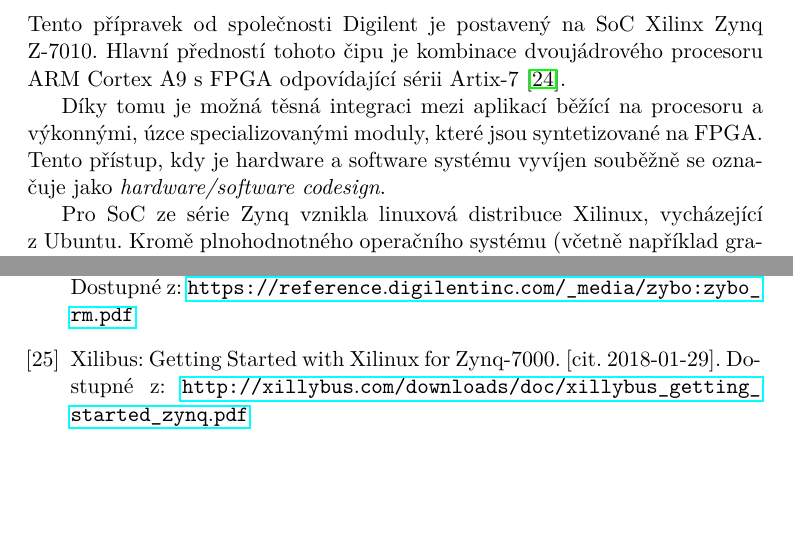
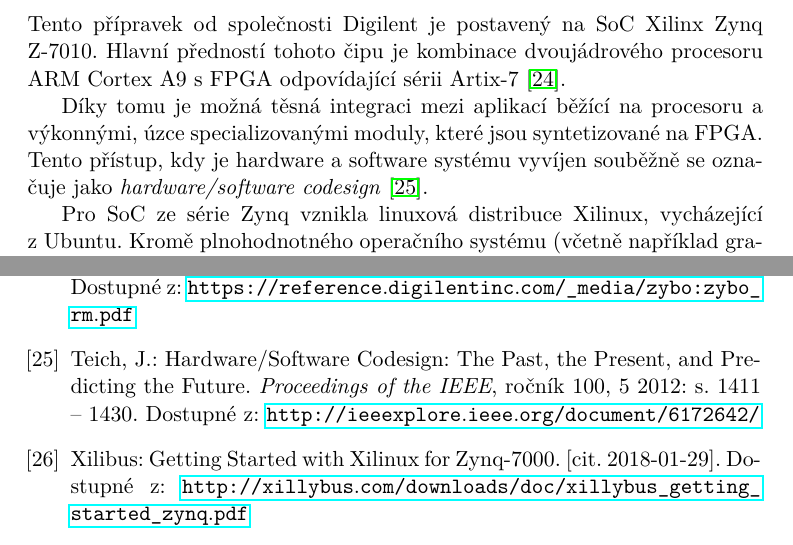
Before and after one commit to ggljzr/mi-dip, a LaTeX thesis (DP_Cervenka_Ondrej_2018.tex, which reads chapters/analyza.tex, mybibliographyfile.bib): two parts of pages 34 and 57 of 65, joined at a grey line, cut so that both start at the same text, the shorter picture padded with empty space. Compiled offline with pdfLaTeX.

Commit message:
source on hw codesign

```diff
--- a/chapters/analyza.tex
+++ b/chapters/analyza.tex
@@ -324,7 +324,7 @@ Kromě široké podpory je hlavní výhodou Raspberry Pi jeho cena. Poslední ve
 
 Tento přípravek od společnosti Digilent je postavený na SoC Xilinx Zynq Z-7010. Hlavní předností tohoto čipu je kombinace dvoujádrového procesoru ARM Cortex A9 s~FPGA odpovídající sérii Artix-7 \cite{zybo_man}.
 
-Díky tomu je možná těsná integraci mezi aplikací běžící na procesoru a výkonnými, úzce specializovanými moduly, které jsou syntetizované na FPGA. Tento přístup, kdy je hardware a software systému vyvíjen souběžně se označuje jako \textit{hardware/software codesign}.
+Díky tomu je možná těsná integraci mezi aplikací běžící na procesoru a výkonnými, úzce specializovanými moduly, které jsou syntetizované na FPGA. Tento přístup, kdy je hardware a software systému vyvíjen souběžně se označuje jako \textit{hardware/software codesign} \cite{hw_code}.
 
 %dostupne operacni systemy -- petalinux, xilinux
 Pro SoC ze série Zynq vznikla linuxová distribuce Xilinux, vycházející z~Ubuntu. Kromě plnohodnotného operačního systému (včetně například grafického rozhraní) poskytuje Xilinux také ovladače pro komunikaci s~FPGA pomocí AXI sběrnice \cite{xilibus}. K~tomu využívá \textcolor{magenta}{IP jádro Xilibus}, které funguje jako adaptér mezi \textcolor{green}{procesorem} a FPGA modulem (viz obrázek \ref{fig:xilibus}). Ten pak ke komunikaci může využívat standardni \textcolor{blue2}{FIFO} fronty a nemusí se zabývat AXI sběrnicí \cite{xilibus}.
--- a/mybibliographyfile.bib
+++ b/mybibliographyfile.bib
@@ -210,6 +210,19 @@
     note = "[cit. 2018-01-29]"
 }
 
+@ARTICLE{
+    hw_code,
+    title = "Hardware/Software Codesign: The Past, the Present, and Predicting the Future",
+    publisher = "IEEE",
+    author = "Jürgen Teich",
+    journal = "Proceedings of the IEEE",
+    year=2012,
+    pages={1411 - 1430},
+    month=5,
+    volume=100,
+    url="http://ieeexplore.ieee.org/document/6172642/",
+}
+
 @ONLINE{xilibus,
     title = "Getting Started with Xilinux for Zynq-7000",
     author = "{{Xilibus}}",
```
